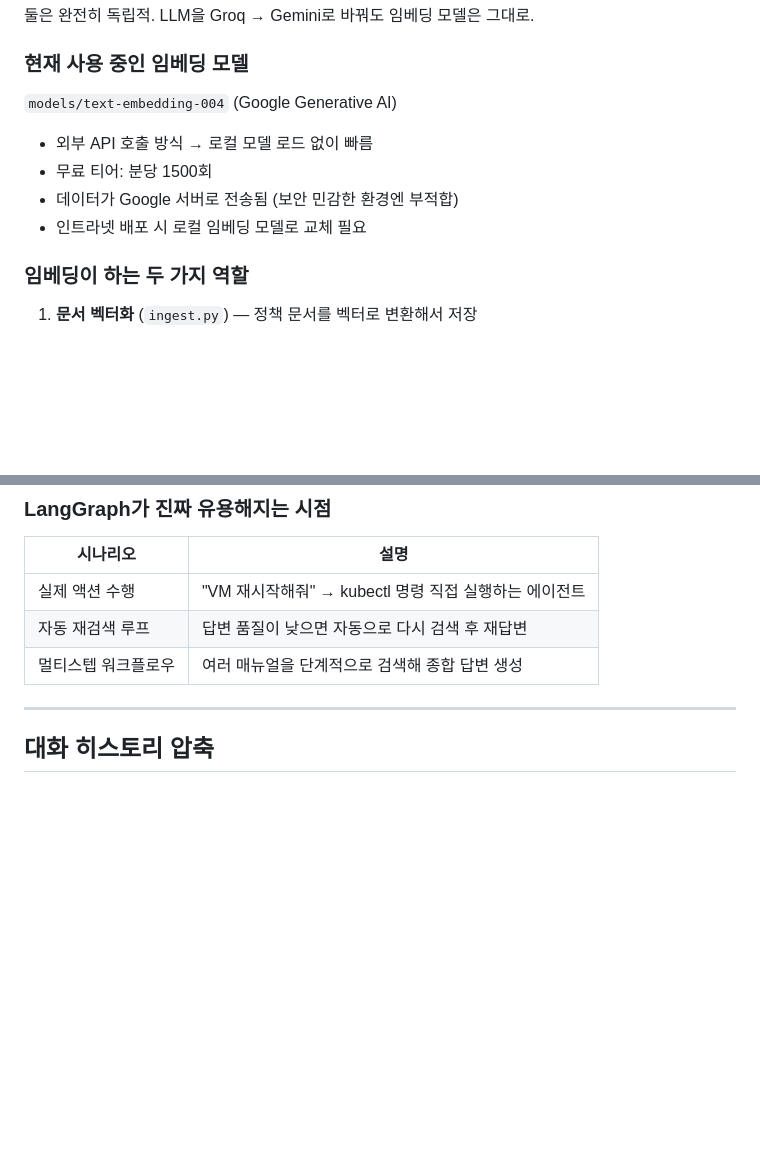
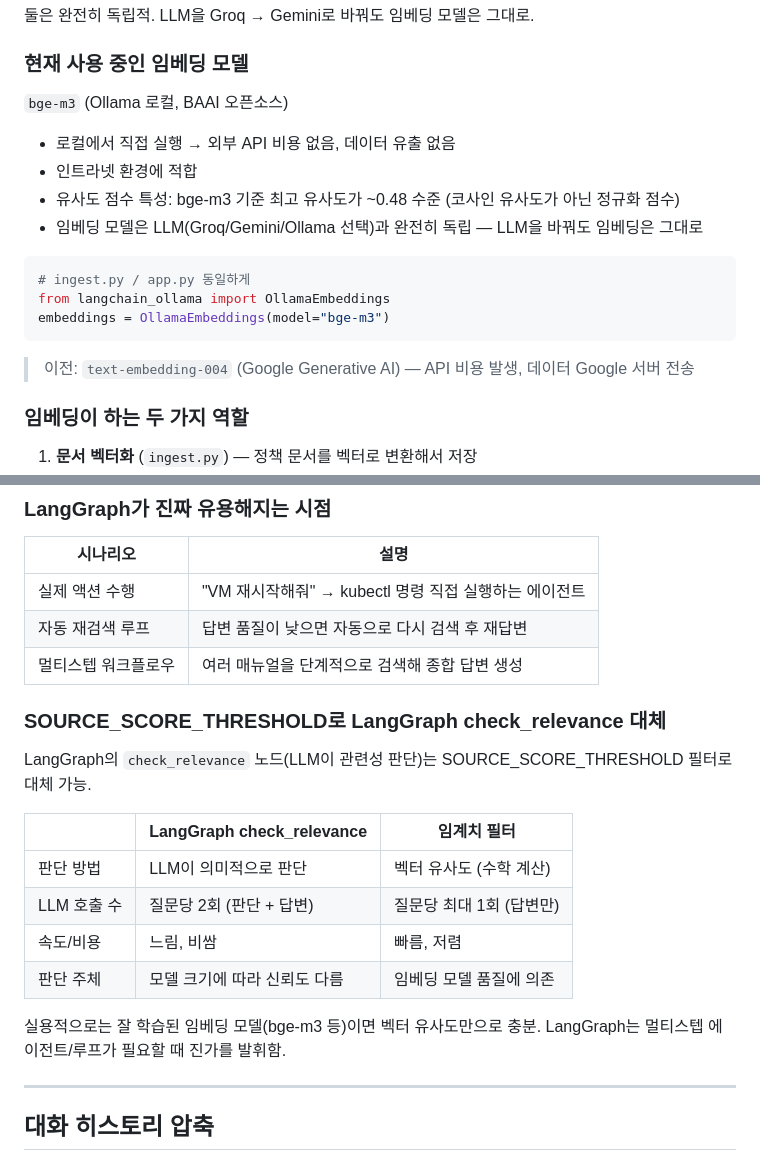
Before and after one commit to imchaewon/rag-chatbot, a Markdown page: notes.md, 2 parts joined by grey strips. GitHub-like rendering; blank space fills up the shorter version.

````diff
--- a/notes.md
+++ b/notes.md
@@ -107,11 +107,19 @@ LLM은 모르는 정보를 그럴듯하게 지어냄 → RAG로 해결
 둘은 완전히 독립적. LLM을 Groq → Gemini로 바꿔도 임베딩 모델은 그대로.
 
 ### 현재 사용 중인 임베딩 모델
-`models/text-embedding-004` (Google Generative AI)
-- 외부 API 호출 방식 → 로컬 모델 로드 없이 빠름
-- 무료 티어: 분당 1500회
-- 데이터가 Google 서버로 전송됨 (보안 민감한 환경엔 부적합)
-- 인트라넷 배포 시 로컬 임베딩 모델로 교체 필요
+`bge-m3` (Ollama 로컬, BAAI 오픈소스)
+- 로컬에서 직접 실행 → 외부 API 비용 없음, 데이터 유출 없음
+- 인트라넷 환경에 적합
+- 유사도 점수 특성: bge-m3 기준 최고 유사도가 ~0.48 수준 (코사인 유사도가 아닌 정규화 점수)
+- 임베딩 모델은 LLM(Groq/Gemini/Ollama 선택)과 완전히 독립 — LLM을 바꿔도 임베딩은 그대로
+
+```python
+# ingest.py / app.py 동일하게
+from langchain_ollama import OllamaEmbeddings
+embeddings = OllamaEmbeddings(model="bge-m3")
+```
+
+> 이전: `text-embedding-004` (Google Generative AI) — API 비용 발생, 데이터 Google 서버 전송
 
 ### 임베딩이 하는 두 가지 역할
 
@@ -569,6 +577,20 @@ async for event in graph.astream_events(initial_state, version="v2"):
 | 실제 액션 수행 | "VM 재시작해줘" → kubectl 명령 직접 실행하는 에이전트 |
 | 자동 재검색 루프 | 답변 품질이 낮으면 자동으로 다시 검색 후 재답변 |
 | 멀티스텝 워크플로우 | 여러 매뉴얼을 단계적으로 검색해 종합 답변 생성 |
+
+### SOURCE_SCORE_THRESHOLD로 LangGraph check_relevance 대체
+
+LangGraph의 `check_relevance` 노드(LLM이 관련성 판단)는 SOURCE_SCORE_THRESHOLD 필터로 대체 가능.
+
+| | LangGraph check_relevance | 임계치 필터 |
+|---|---|---|
+| 판단 방법 | LLM이 의미적으로 판단 | 벡터 유사도 (수학 계산) |
+| LLM 호출 수 | 질문당 2회 (판단 + 답변) | 질문당 최대 1회 (답변만) |
+| 속도/비용 | 느림, 비쌈 | 빠름, 저렴 |
+| 판단 주체 | 모델 크기에 따라 신뢰도 다름 | 임베딩 모델 품질에 의존 |
+
+실용적으로는 잘 학습된 임베딩 모델(bge-m3 등)이면 벡터 유사도만으로 충분.
+LangGraph는 멀티스텝 에이전트/루프가 필요할 때 진가를 발휘함.
 
 ---
 
````
Also changed, not shown: other parts of notes.md (+152 -10 lines).
